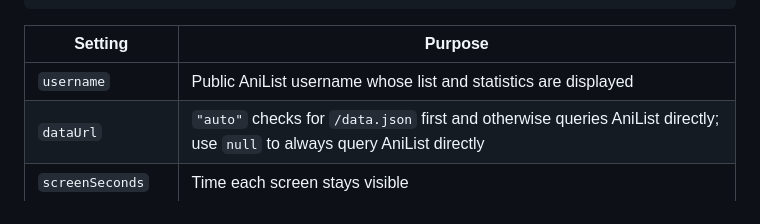
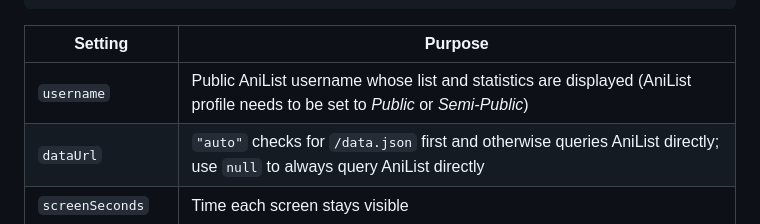
Before and after one commit to Gambit137/anilist-dashboard-old-phone, a Markdown page: README.md, the part around the change. GitHub-like rendering.

Commit message:
Update README to specify public profile requirement
Clarified requirement for public AniList profile in README.

```diff
--- a/README.md
+++ b/README.md
@@ -90,7 +90,7 @@ const CONFIG = {
 
 | Setting | Purpose |
 |---|---|
-| `username` | Public AniList username whose list and statistics are displayed |
+| `username` | Public AniList username whose list and statistics are displayed (AniList profile needs to be set to *Public* or *Semi-Public*) |
 | `dataUrl` | `"auto"` checks for `/data.json` first and otherwise queries AniList directly; use `null` to always query AniList directly |
 | `screenSeconds` | Time each screen stays visible |
 | `seasonPerPage` | Number of seasonal titles shown per page |
```
